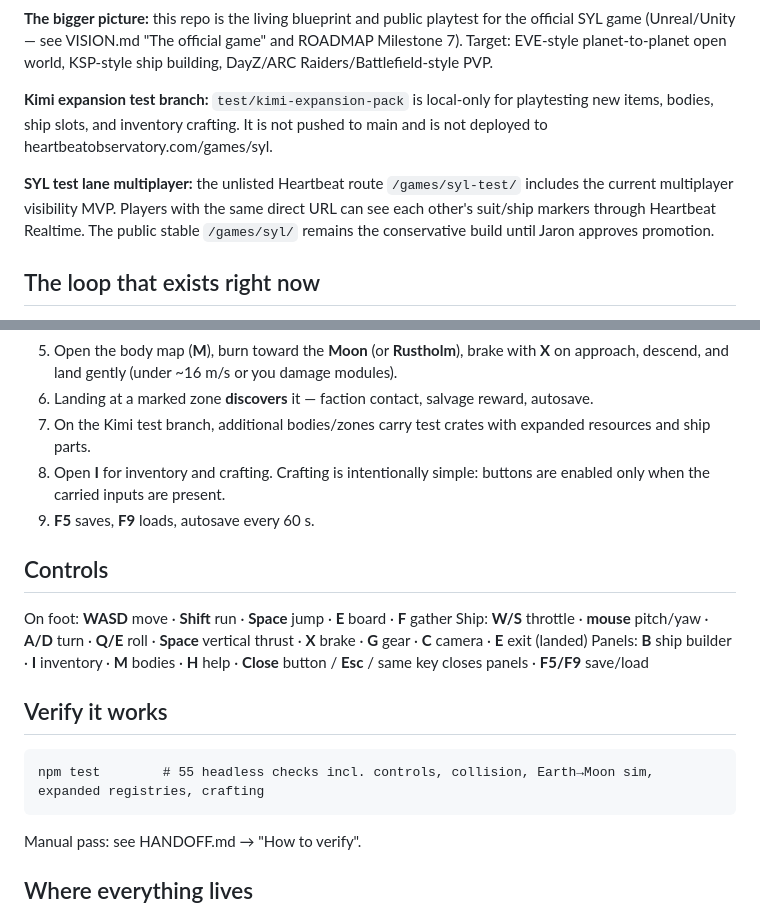
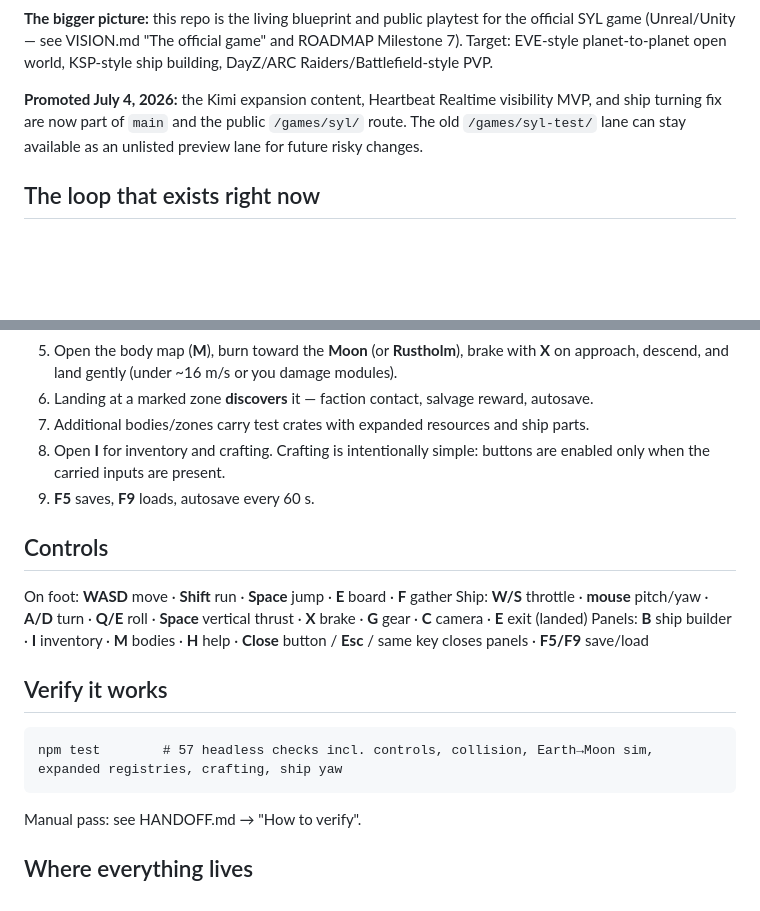
Before and after one commit to JaronKBragg7337/SYL-Full-Game, a Markdown page: README.md, 2 parts joined by grey strips. Drawn GitHub-style; blank space fills up the shorter version.

Commit message:
Document SYL main promotion

````diff
--- a/README.md
+++ b/README.md
@@ -22,15 +22,10 @@ for the official SYL game (Unreal/Unity — see VISION.md "The official game"
 and ROADMAP Milestone 7). Target: EVE-style planet-to-planet open world,
 KSP-style ship building, DayZ/ARC Raiders/Battlefield-style PVP.
 
-**Kimi expansion test branch:** `test/kimi-expansion-pack` is local-only for
-playtesting new items, bodies, ship slots, and inventory crafting. It is not
-pushed to main and is not deployed to heartbeatobservatory.com/games/syl.
-
-**SYL test lane multiplayer:** the unlisted Heartbeat route
-`/games/syl-test/` includes the current multiplayer visibility MVP. Players
-with the same direct URL can see each other's suit/ship markers through
-Heartbeat Realtime. The public stable `/games/syl/` remains the conservative
-build until Jaron approves promotion.
+**Promoted July 4, 2026:** the Kimi expansion content, Heartbeat Realtime
+visibility MVP, and ship turning fix are now part of `main` and the public
+`/games/syl/` route. The old `/games/syl-test/` lane can stay available as an
+unlisted preview lane for future risky changes.
 
 ## The loop that exists right now
 
@@ -48,7 +43,7 @@ dead engine, missing power cell, missing landing gear, empty tanks.
 5. Open the body map (**M**), burn toward the **Moon** (or **Rustholm**), brake with
    **X** on approach, descend, and land gently (under ~16 m/s or you damage modules).
 6. Landing at a marked zone **discovers** it — faction contact, salvage reward, autosave.
-7. On the Kimi test branch, additional bodies/zones carry test crates with
+7. Additional bodies/zones carry test crates with
    expanded resources and ship parts.
 8. Open **I** for inventory and crafting. Crafting is intentionally simple:
    buttons are enabled only when the carried inputs are present.
@@ -65,7 +60,7 @@ Panels: **B** ship builder · **I** inventory · **M** bodies · **H** help ·
 ## Verify it works
 
 ```
-npm test        # 55 headless checks incl. controls, collision, Earth→Moon sim, expanded registries, crafting
+npm test        # 57 headless checks incl. controls, collision, Earth→Moon sim, expanded registries, crafting, ship yaw
 ```
 Manual pass: see HANDOFF.md → "How to verify".
 
````
Also changed, not shown: CHANGELOG.md (+8 -0 lines), HANDOFF.md (+20 -0 lines).
